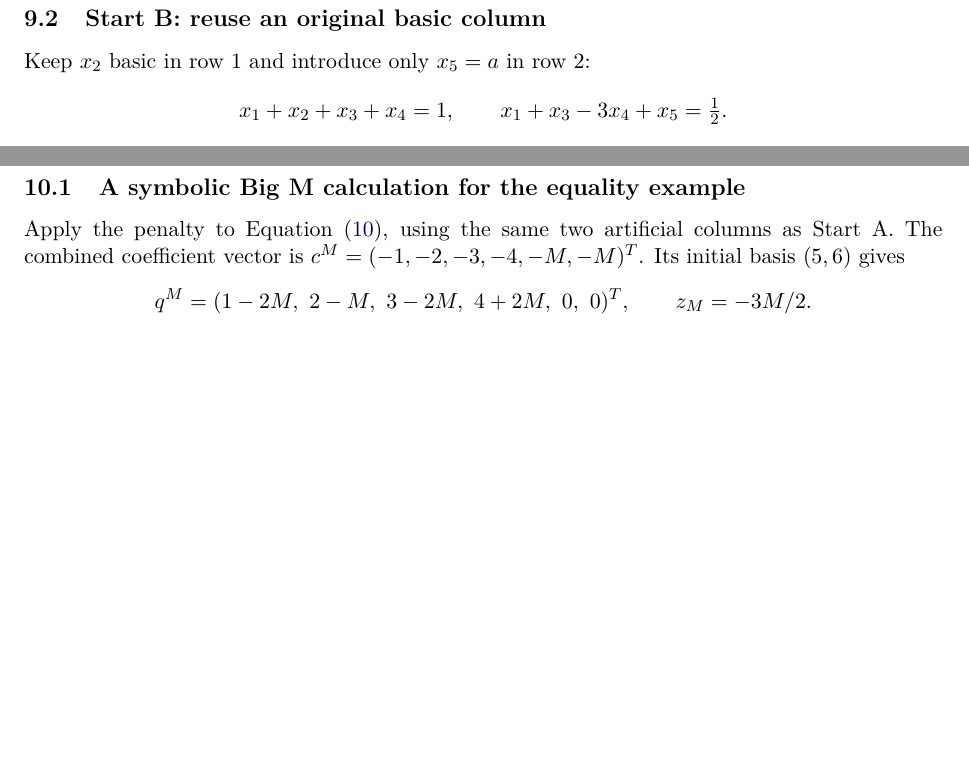
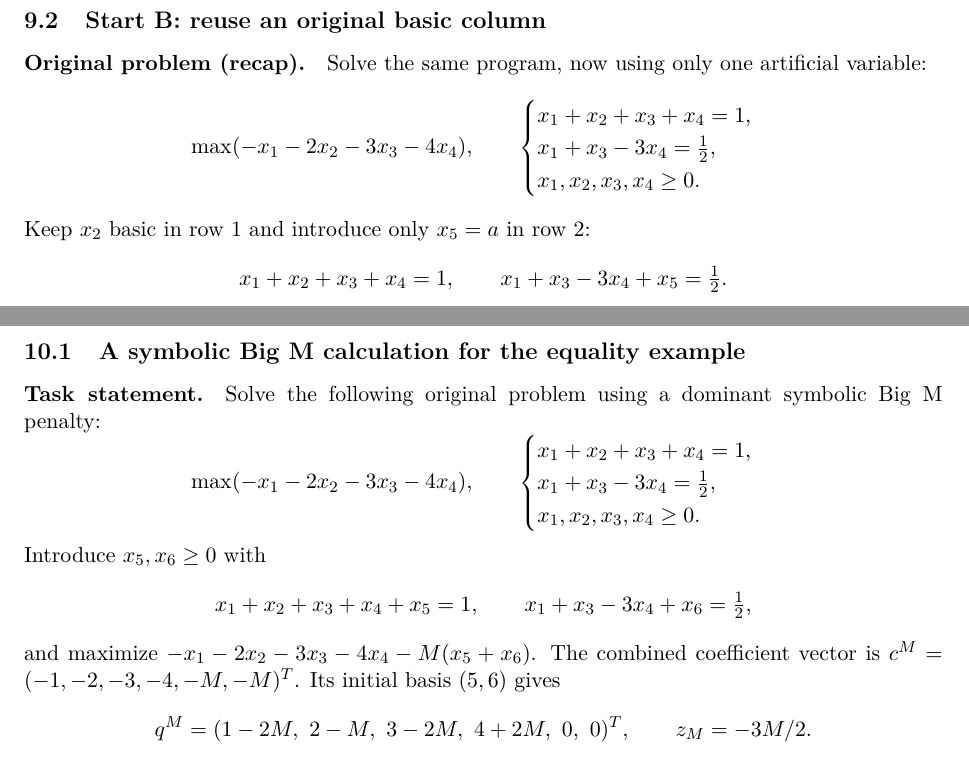
Before and after one commit to 1180779/mathematical-modeling, a LaTeX document (notes/lectures/03-simplex-method.tex): two parts of pages 14 and 15 of 21 before the commit and two parts of pages 14 and 16 of 22 after it, joined at a grey line, cut so that both start at the same text, the shorter picture padded with empty space. The pictures show the PDF file output/lectures/03-simplex-method.pdf that the author committed with the source.

Commit message:
docs: restate problems beside worked simplex calculations

```diff
--- a/notes/lectures/03-simplex-method.tex
+++ b/notes/lectures/03-simplex-method.tex
@@ -123,6 +126,11 @@ Consider
     3x_1+x_3+x_4+2x_6&=4.
   \end{aligned}
 \end{equation}
+\[
+  (0,8,0,4,5,0)^T,\qquad
+  (0,\tfrac12,\tfrac52,\tfrac32,0,0)^T,\qquad
+  (0,0,0,-12,-3,8)^T.
+\]
 The columns of $A$ and the right-hand side are:
 \begin{center}
   \begin{tabular}{c*{6}{r}@{\qquad}r}\toprule
@@ -328,6 +336,7 @@ exact-arithmetic pivot logic cannot simply be applied without numerical care.
 \begin{quote}
   \foreignlanguage{polish}{Rozwiązać podstawową metodą sympleks.}
 \end{quote}
+\paragraph{Task statement.}
 Solve by the basic simplex method:
 \[
   \max(3x_1+2x_2),\qquad
@@ -700,6 +724,16 @@ original optimum. Phase I happened to find a basis optimal for Phase II;
 this is not guaranteed in general.
 
 \subsection{Start B: reuse an original basic column}
+\paragraph{Original problem (recap).}
+Solve the same program, now using only one artificial variable:
+\[
+  \max(-x_1-2x_2-3x_3-4x_4),\qquad
+  \begin{cases}
+    x_1+x_2+x_3+x_4=1,     \\
+    x_1+x_3-3x_4=\tfrac12, \\
+    x_1,x_2,x_3,x_4\geq0.
+  \end{cases}
+\]
 Keep $x_2$ basic in row 1 and introduce only $x_5=a$ in row 2:
 \[
   x_1+x_2+x_3+x_4=1,\qquad x_1+x_3-3x_4+x_5=\tfrac12.
@@ -811,6 +846,21 @@ $\beta$; an arbitrary large floating-point constant is not the same operation.
 \subsection{A symbolic Big M calculation for the equality example}
-Apply the penalty to Equation~\eqref{eq:two-phase-original}, using the same two
-artificial columns as Start A. The combined coefficient vector is
+\paragraph{Task statement.}
+Solve the following original problem using a dominant symbolic Big M penalty:
+\[
+  \max(-x_1-2x_2-3x_3-4x_4),\qquad
+  \begin{cases}
+    x_1+x_2+x_3+x_4=1,     \\
+    x_1+x_3-3x_4=\tfrac12, \\
+    x_1,x_2,x_3,x_4\geq0.
+  \end{cases}
+\]
+Introduce $x_5,x_6\geq0$ with
+\[
+  x_1+x_2+x_3+x_4+x_5=1,\qquad
+  x_1+x_3-3x_4+x_6=\tfrac12,
+\]
+and maximize $-x_1-2x_2-3x_3-4x_4-M(x_5+x_6)$.
+The combined coefficient vector is
 $c^M=(-1,-2,-3,-4,-M,-M)^T$. Its initial basis $(5,6)$ gives
 \[
   q^M=(1-2M,\ 2-M,\ 3-2M,\ 4+2M,\ 0,\ 0)^T,
@@ -837,5 +887,4 @@ For example $M=10$ gives penalty-objective values $-15$, $-11/2$, and $-11/8$.
 The threshold depends on the data; it is not a rule for other LPs.
 
 \subsection{A hand counterexample to an insufficient penalty}
-The original problem $\max(-Kx)$ subject to $x=1$, $x\geq0$ is feasible,
-with unique value $-K$. Its augmented problem is
+\paragraph{Task statement.}
```
Also changed, not shown: output/lectures/03-simplex-method.pdf, notes/lectures/03-simplex-method.tex (35 more changed lines), 1 other file.
